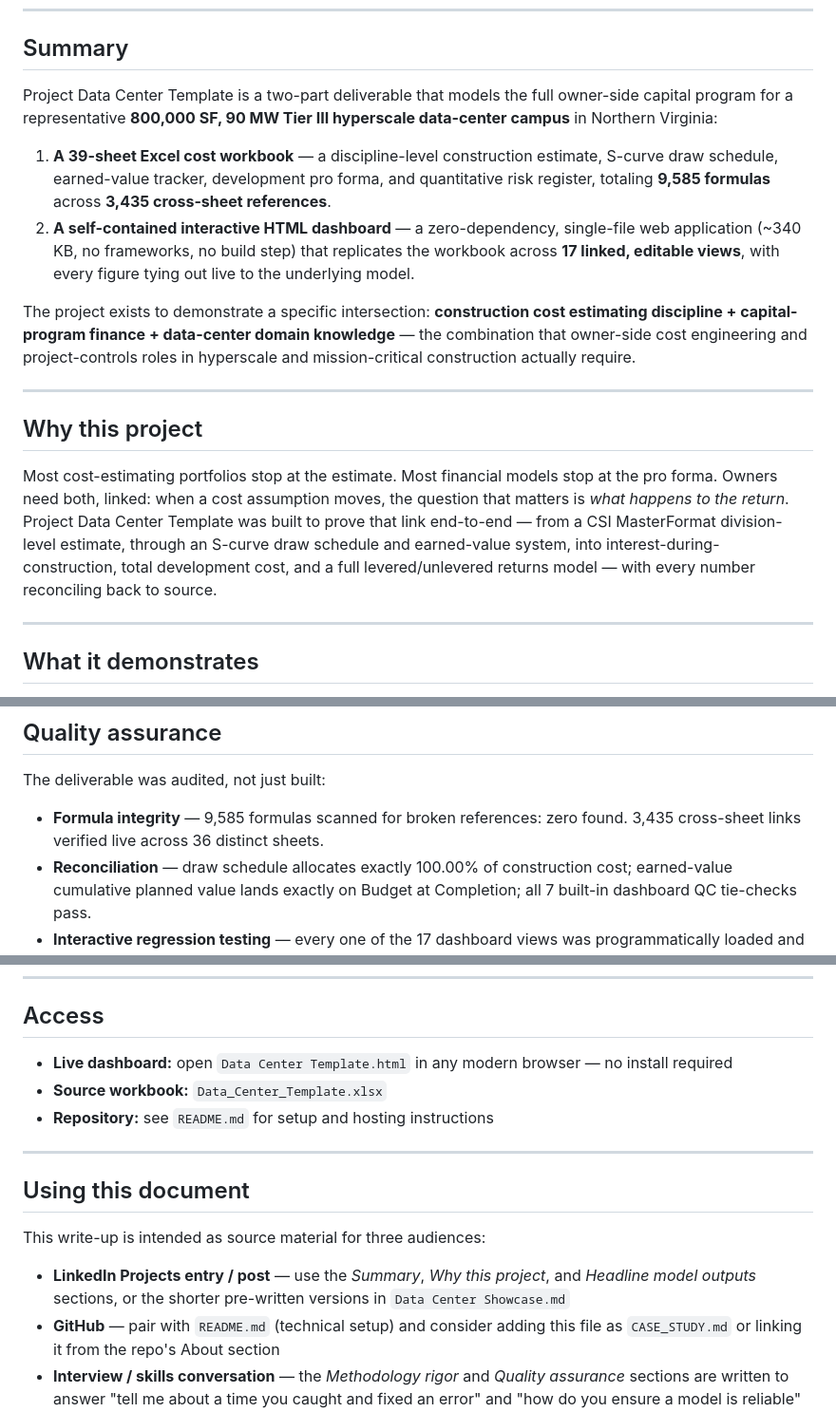
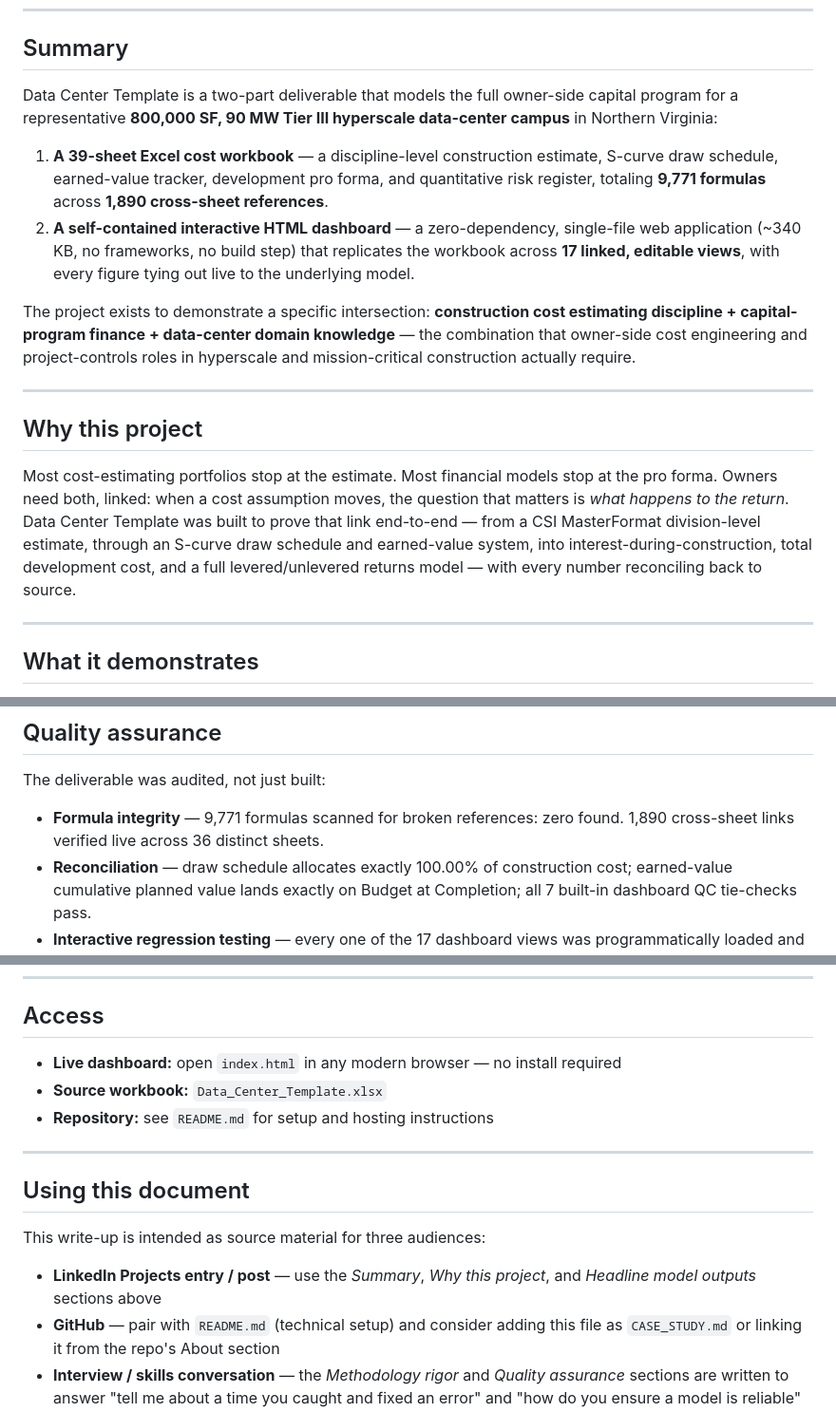
Before and after one commit to kevinlidwin/Data-Center-Construction-Template, a Markdown page: Data Center Showcase.md, 3 parts joined by grey strips. Shown at 95% size. Drawn GitHub-style.

Commit message:
Revised files

```diff
--- a/Data Center Showcase.md
+++ b/Data Center Showcase.md
@@ -6,9 +6,9 @@
 
 ## Summary
 
-Project Data Center Template is a two-part deliverable that models the full owner-side capital program for a representative **800,000 SF, 90 MW Tier III hyperscale data-center campus** in Northern Virginia:
+Data Center Template is a two-part deliverable that models the full owner-side capital program for a representative **800,000 SF, 90 MW Tier III hyperscale data-center campus** in Northern Virginia:
 
-1. **A 39-sheet Excel cost workbook** — a discipline-level construction estimate, S-curve draw schedule, earned-value tracker, development pro forma, and quantitative risk register, totaling **9,585 formulas** across **3,435 cross-sheet references**.
+1. **A 39-sheet Excel cost workbook** — a discipline-level construction estimate, S-curve draw schedule, earned-value tracker, development pro forma, and quantitative risk register, totaling **9,771 formulas** across **1,890 cross-sheet references**.
 2. **A self-contained interactive HTML dashboard** — a zero-dependency, single-file web application (~340 KB, no frameworks, no build step) that replicates the workbook across **17 linked, editable views**, with every figure tying out live to the underlying model.
 
 The project exists to demonstrate a specific intersection: **construction cost estimating discipline + capital-program finance + data-center domain knowledge** — the combination that owner-side cost engineering and project-controls roles in hyperscale and mission-critical construction actually require.
@@ -17,7 +17,7 @@ The project exists to demonstrate a specific intersection: **construction cost e
 
 ## Why this project
 
-Most cost-estimating portfolios stop at the estimate. Most financial models stop at the pro forma. Owners need both, linked: when a cost assumption moves, the question that matters is *what happens to the return*. Project Data Center Template was built to prove that link end-to-end — from a CSI MasterFormat division-level estimate, through an S-curve draw schedule and earned-value system, into interest-during-construction, total development cost, and a full levered/unlevered returns model — with every number reconciling back to source.
+Most cost-estimating portfolios stop at the estimate. Most financial models stop at the pro forma. Owners need both, linked: when a cost assumption moves, the question that matters is *what happens to the return*. Data Center Template was built to prove that link end-to-end — from a CSI MasterFormat division-level estimate, through an S-curve draw schedule and earned-value system, into interest-during-construction, total development cost, and a full levered/unlevered returns model — with every number reconciling back to source.
 
 ---
 
@@ -81,7 +81,7 @@ The result was a **~$17M increase in carried financing cost** and a **12-basis-p
 
 The deliverable was audited, not just built:
 
-- **Formula integrity** — 9,585 formulas scanned for broken references: zero found. 3,435 cross-sheet links verified live across 36 distinct sheets.
+- **Formula integrity** — 9,771 formulas scanned for broken references: zero found. 1,890 cross-sheet links verified live across 36 distinct sheets.
 - **Reconciliation** — draw schedule allocates exactly 100.00% of construction cost; earned-value cumulative planned value lands exactly on Budget at Completion; all 7 built-in dashboard QC tie-checks pass.
 - **Interactive regression testing** — every one of the 17 dashboard views was programmatically loaded and exercised for runtime errors.
 - **Edge-case hardening** — boundary inputs (0% exit cap rate, negative and >100% loan-to-cost) were deliberately tested; a division-by-zero defect this surfaced (which produced `Infinity`/`NaN` in the returns display) was traced to its source and fixed with input floors in the core valuation function, then re-verified clean against the same test matrix.
@@ -123,7 +123,7 @@ This project sits at the intersection I'm building a career toward: **owner-side
 
 ## Access
 
-- **Live dashboard:** open `Data Center Template.html` in any modern browser — no install required
+- **Live dashboard:** open `index.html` in any modern browser — no install required
 - **Source workbook:** `Data_Center_Template.xlsx`
 - **Repository:** see `README.md` for setup and hosting instructions
 
@@ -133,6 +133,6 @@ This project sits at the intersection I'm building a career toward: **owner-side
 
 This write-up is intended as source material for three audiences:
 
-- **LinkedIn Projects entry / post** — use the *Summary*, *Why this project*, and *Headline model outputs* sections, or the shorter pre-written versions in `Data Center Showcase.md`
+- **LinkedIn Projects entry / post** — use the *Summary*, *Why this project*, and *Headline model outputs* sections above
 - **GitHub** — pair with `README.md` (technical setup) and consider adding this file as `CASE_STUDY.md` or linking it from the repo's About section
 - **Interview / skills conversation** — the *Methodology rigor* and *Quality assurance* sections are written to answer "tell me about a time you caught and fixed an error" and "how do you ensure a model is reliable" directly, with specifics instead of generalities
```
Also changed, not shown: README.md (+1 -1 lines).
